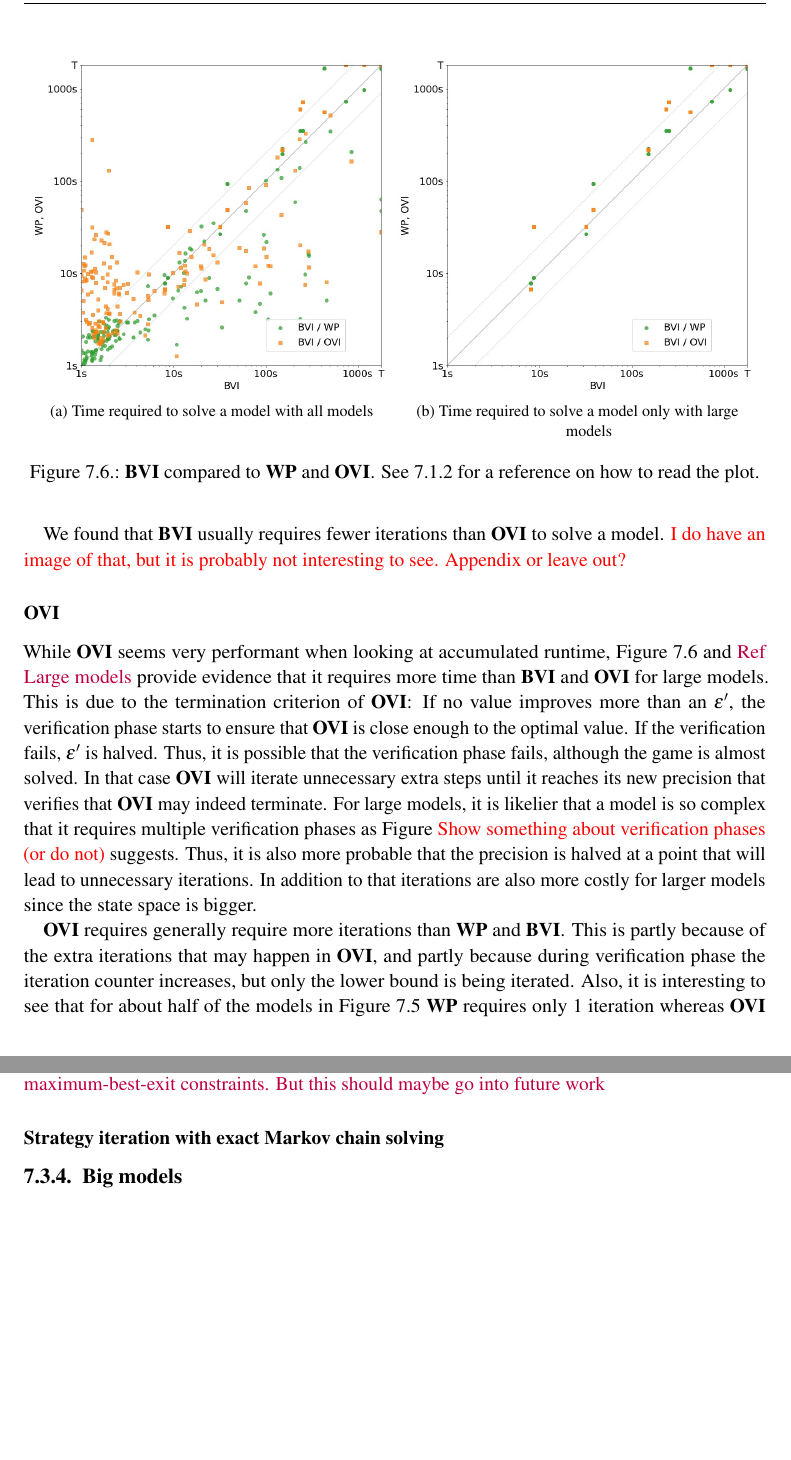
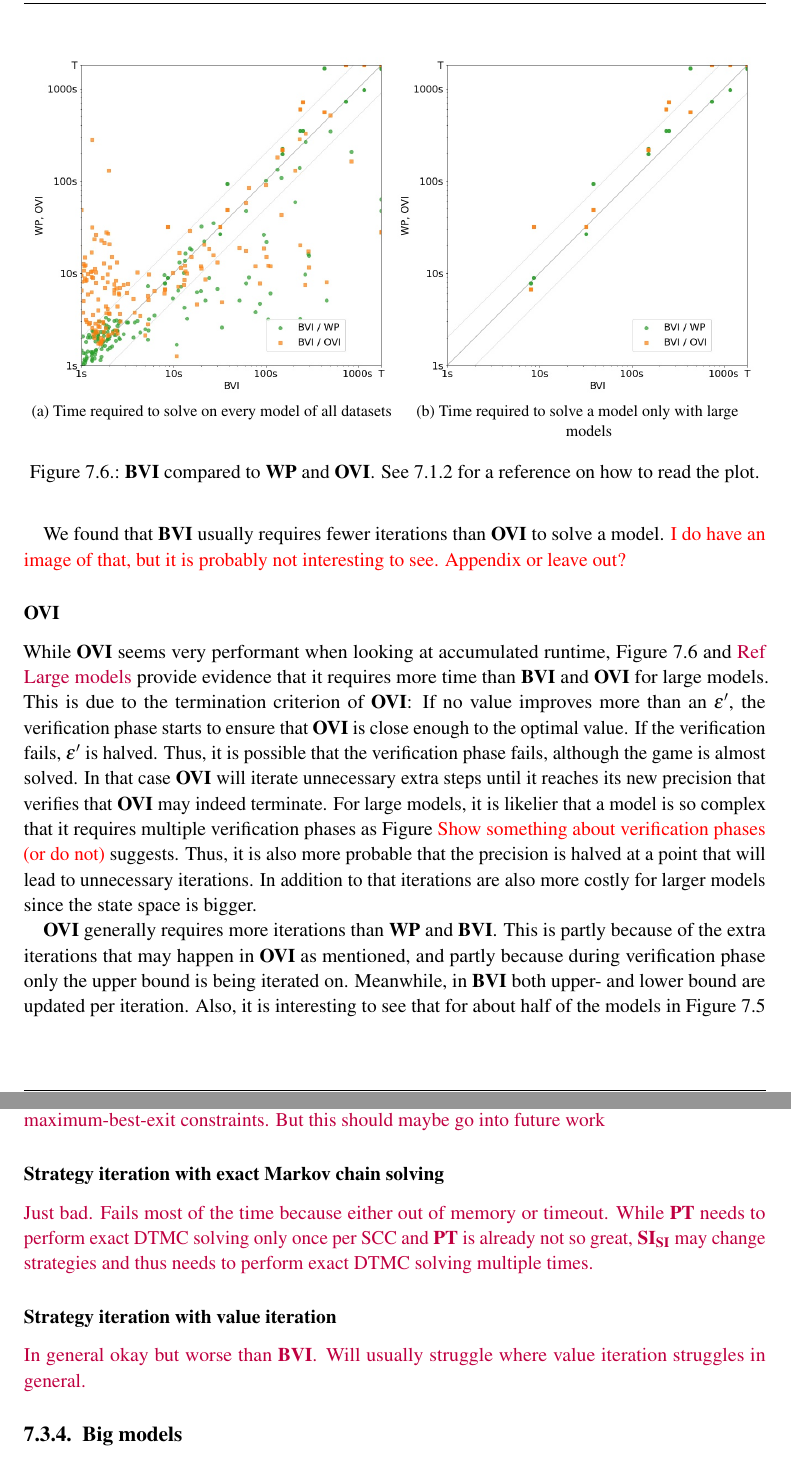
Before and after one commit to AlexanderSlivinskiy/master-thesis, a LaTeX thesis (main.tex, which reads 5_results/results.tex): two parts of pages 45 and 50 of 58 before the commit and two parts of pages 45 and 50 of 59 after it, joined at a grey line, cut so that both start at the same text, the shorter picture padded with empty space. The pictures show the PDF file main.pdf that the author committed with the source.

Commit message:
Revised WP vs OVI vs BVI

```diff
--- a/5_results/results.tex
+++ b/5_results/results.tex
@@ -220,5 +220,6 @@ Then, we analyze the impact of the optimizations from Subsection \ref{subsec:opt
 Lastly, we investigate the performance of strategy-iteration-based algorithms in comparison to value-iteration-based algorithms.
 For $\OVI$, $\WP$, $\BVI$ and their optimizations, we compare the number of iterations required to solve a model in addition to the time.
 While time is practically more relevant, the number of iterations is independent of how optimized the implementation of the algorithm is.
+\FloatBarrier
 
 \subsection{$\BVI$ vs $\OVI$ vs $\WP$}
@@ -227 +228,2 @@ To see whether this is the case for all models or only when accumulating runtime
 The x-axis marks the time $\WP$ requires to solve a stochastic game, and the y-axis marks the respective time $\BVI$ or $\OVI$ needs.
+The two lines next to the diagonal mark the case that $\WP$ is twice as fast as $\BVI$ / $\OVI$ or half as fast.
@@ -232,7 +233,7 @@ The two lines next to the diagonal mark the case that $\WP$ is twice as fast as
     \subfloat[\centering Time required to solve a model]{{\includegraphics[width=.48\textwidth]{figures/WPvsBVIandOVIonAll.png} }}%
     \
     \subfloat[\centering Iterations required to solve a model]{{\includegraphics[width=.48\textwidth]{figures/WPvsBVIandOVIonAll_Iters.png} }}%
-    \caption{$\WP$ compared to $\BVI$ and $\OVI$. See \ref{plot:performanceScatter} for a reference on how to read the plot.}%
+    \caption{$\WP$ compared to $\BVI$ and $\OVI$ on every model of all datasets. See \ref{plot:performanceScatter} for a reference on how to read the plot.}%
     \label{fig:WPvsBVIvsOVI}%
     \end{figure}
 \FloatBarrier
@@ -286,7 +287,7 @@ shows that for large models $\BVI$ tends to be faster. \textcolor{purple}{Howeve
 
 \begin{figure}[h!]
     \centering
-    \subfloat[\centering Time required to solve a model with all models]{{\includegraphics[width=.48\textwidth]{figures/BVIvsWPvsOVI.jpg} }}%
+    \subfloat[\centering Time required to solve on every model of all datasets]{{\includegraphics[width=.48\textwidth]{figures/BVIvsWPvsOVI.jpg} }}%
     \
     \subfloat[\centering Time required to solve a model only with large models ]{{\includegraphics[width=.48\textwidth]{figures/BVIvsWPvsOVI_OnlyBig.jpg} }}%
     \caption{$\BVI$ compared to $\WP$ and $\OVI$. See \ref{plot:performanceScatter} for a reference on how to read the plot.}%
@@ -309,8 +310,8 @@ For large models, it is likelier that a model is so complex that it requires mul
 Thus, it is also more probable that the precision is halved at a point that will lead to unnecessary iterations.
 In addition to that iterations are also more costly for larger models since the state space is bigger.
 
-$\OVI$ requires generally require more iterations than $\WP$ and $\BVI$. This is partly because of the extra iterations that may happen in $\OVI$,
-and partly because during verification phase the iteration counter increases, but only the lower bound is being iterated.
+$\OVI$ generally requires more iterations than $\WP$ and $\BVI$. This is partly because of the extra iterations that may happen in $\OVI$ as mentioned,
+and partly because during verification phase only the upper bound is being iterated on. Meanwhile, in $\BVI$ both upper- and lower bound are updated per iteration.
 Also, it is interesting to see that for about half of the models in Figure \ref{fig:WPvsBVIvsOVI} $\WP$ requires only 1 iteration whereas $\OVI$ requires many iterations to solve the model.
 The red dots in Figure \ref{fig:OVIinstantCompute} visualize the value of the games where $\WP$ required only 1 iteration and $\OVI$ multiple,
 while the green dots represent models where $\WP$ required also multiple iterations to solve the game.
@@ -347,7 +348,7 @@ $\mathbf{Gauss-Seidel}$ for $\BVI$:
     \subfloat[\centering Time required to solve a model]{{\includegraphics[width=.48\textwidth]{figures/Scatter_G.jpg} }}%
     \
     \subfloat[\centering Iterations required to solve a model]{{\includegraphics[width=.48\textwidth]{figures/Scatter_G_iters.jpg} }}%
-    \caption{$\BVI$ and $\OVI$ compared to their Gauss-Seidel optimizations}%
+    \caption{$\BVI$ and $\OVI$ compared to their Gauss-Seidel optimizations on every model of all datasets}%
     \label{fig:Scatter_G}%
     \end{figure}
 \FloatBarrier
@@ -372,7 +373,7 @@ $\mathbf{D}$ for $\BVI$:
     \subfloat[\centering Time required to solve a model]{{\includegraphics[width=.48\textwidth]{figures/Scatter_D.jpg} }}%
     \
     \subfloat[\centering Iterations required to solve a model]{{\includegraphics[width=.48\textwidth]{figures/Scatter_D_iters.jpg} }}%
-    \caption{$\BVI$ compared to its optimization where deflating happens only every 100 iterations}%
+    \caption{$\BVI$ compared to its optimization where deflating happens only every 100 iterations on every model of all datasets}%
     \label{fig:Scatter_D}%
     \end{figure}
 \FloatBarrier
@@ -385,7 +386,7 @@ $\mathbf{T}$ for $\BVI, \OVI$ and $\LPSI$:
     \subfloat[\centering Time required to solve a model]{{\includegraphics[width=.48\textwidth]{figures/Scatter_T.jpg} }}%
     \
     \subfloat[\centering Iterations required to solve a model]{{\includegraphics[width=.48\textwidth]{figures/Scatter_T_iters.jpg} }}%
-    \caption{$\BVI$, $\OVI$ and $\LPSI$ compared to their topological optimizations}%
+    \caption{$\BVI$, $\OVI$ and $\LPSI$ compared to their topological optimizations on every model of all datasets}%
     \label{fig:Scatter_T}%
     \end{figure}
 \FloatBarrier
@@ -446,6 +447,12 @@ Also, the topological improvement allows solving models with huge numbers of sma
 LP could likely be improved. At the moment, we do not even deflate but use MIP to encode the maximum-best-exit constraints. But this should maybe go into future work}
 
 \subsubsection*{Strategy iteration with exact Markov chain solving}
+\textcolor{purple}{Just bad. Fails most of the time because either out of memory or timeout.
+While $\TOPAlg$ needs to perform exact DTMC solving only once per SCC and $\TOPAlg$ is already not so great, $\SISI$ may change strategies and thus needs to perform exact DTMC solving multiple times.
+}
+
+\subsubsection*{Strategy iteration with value iteration}
+\textcolor{purple}{In general okay but worse than $\BVI$. Will usually struggle where value iteration struggles in general.}
 
 
 \subsection{Big models}
```
Also changed, not shown: main.pdf, 5_results/results.tex (15 more changed lines), 7 other files.
